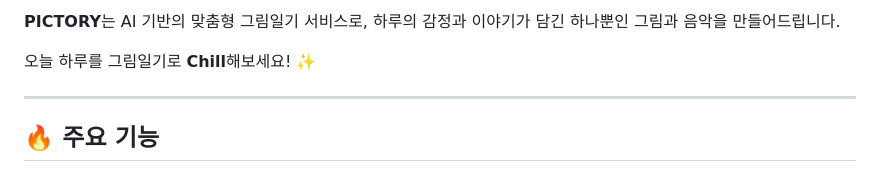
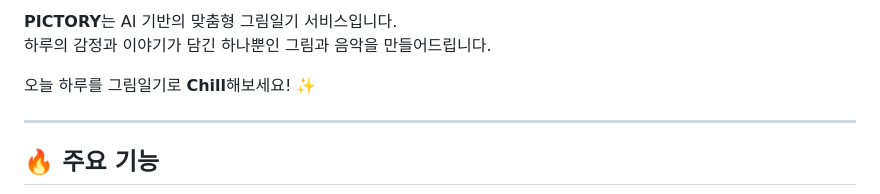
Before and after one commit to Prometheus-14team/Pictory, a Markdown page: README.md, the part around the change printed below. GitHub-like rendering.

```diff
--- a/README.md
+++ b/README.md
@@ -6,5 +7,6 @@
 
-**PICTORY**는 AI 기반의 맞춤형 그림일기 서비스로, 하루의 감정과 이야기가 담긴 하나뿐인 그림과 음악을 만들어드립니다. <br>
+**PICTORY**는 AI 기반의 맞춤형 그림일기 서비스입니다. <br>
+하루의 감정과 이야기가 담긴 하나뿐인 그림과 음악을 만들어드립니다. <br>
 
 오늘 하루를 그림일기로 **Chill**해보세요! ✨
 
```
Also changed, not shown: other parts of README.md (+2 -1 lines).
